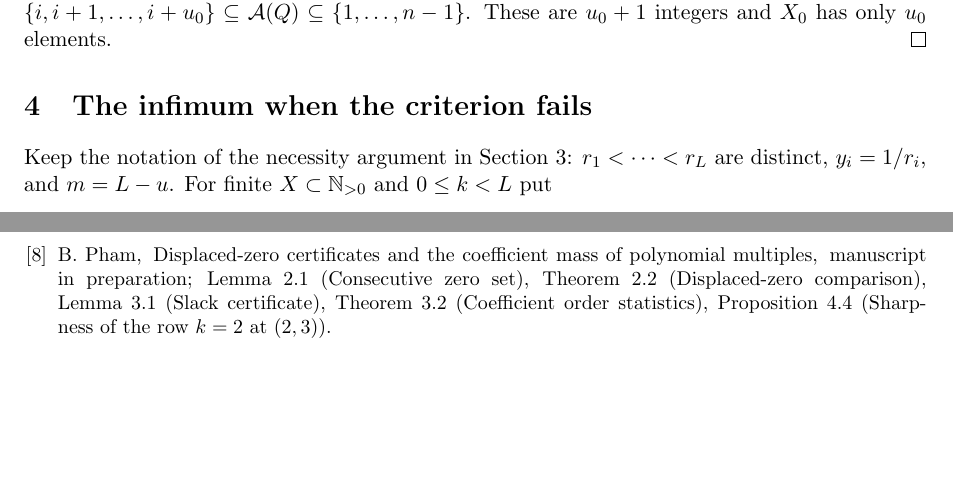
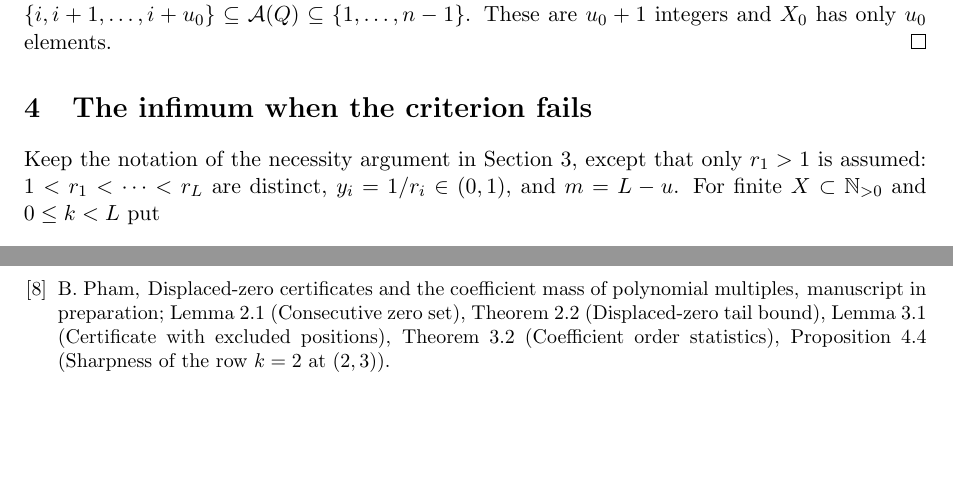
Before and after one commit to bangyen/coefficient-mass, a LaTeX paper (coefficient-mass-attainment.tex): two parts of pages 8 and 14 of 14, joined at a grey line, cut so that both start at the same text. Compiled offline with pdfLaTeX.

Commit message:
Rows/attainment: tighten wording found in adversarial review
Rows: state the prefix identity at (r,L,k) consistently and point the
nonemptiness of {beta_r(n)<=1} to lem:topnearone.  Attainment: say that
Section 4 assumes only r_1>1 (not y_1<=1/2), and match the companion
paper's result titles in the bibliography note.

```diff
--- a/coefficient-mass-attainment.tex
+++ b/coefficient-mass-attainment.tex
@@ -643,7 +643,8 @@ These are $u_0+1$ integers and $X_0$ has only $u_0$ elements.
 \section{The infimum when the criterion fails}\label{sec:value}
 
 Keep the notation of the necessity argument in
-Section~\ref{sec:criterion}: $r_1<\cdots<r_L$ are distinct, $y_i=1/r_i$, and $m=L-u$.  For finite $X\subset\N_{>0}$ and
+Section~\ref{sec:criterion}, except that only $r_1>1$ is assumed: $1<r_1<\cdots<r_L$
+are distinct, $y_i=1/r_i\in(0,1)$, and $m=L-u$.  For finite $X\subset\N_{>0}$ and
 $0\le k<L$ put
 \[
   \tau_k(X)=\inf\bigl\{\Tail(v):v\text{ a certificate for }X\text{ on }
@@ -1080,8 +1081,8 @@ B.~Pham,
 \newblock Displaced-zero certificates and the coefficient mass of polynomial
 multiples,
 \newblock manuscript in preparation;
-Lemma~2.1 (Consecutive zero set), Theorem~2.2 (Displaced-zero comparison),
-Lemma~3.1 (Slack certificate), Theorem~3.2 (Coefficient order statistics),
+Lemma~2.1 (Consecutive zero set), Theorem~2.2 (Displaced-zero tail bound),
+Lemma~3.1 (Certificate with excluded positions), Theorem~3.2 (Coefficient order statistics),
 Proposition~4.4 (Sharpness of the row $k=2$ at $(2,3)$).
 \end{thebibliography}
 
```
Also changed, not shown: coefficient-mass-rows.tex (+3 -3 lines).
